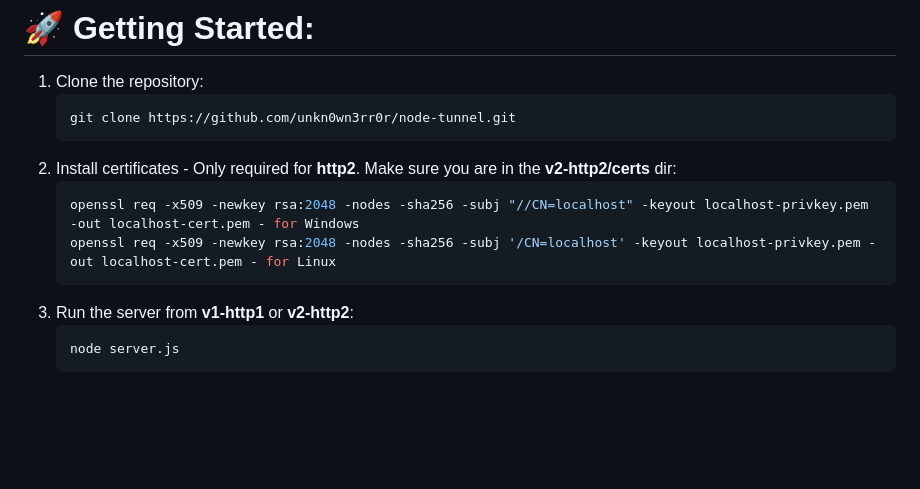
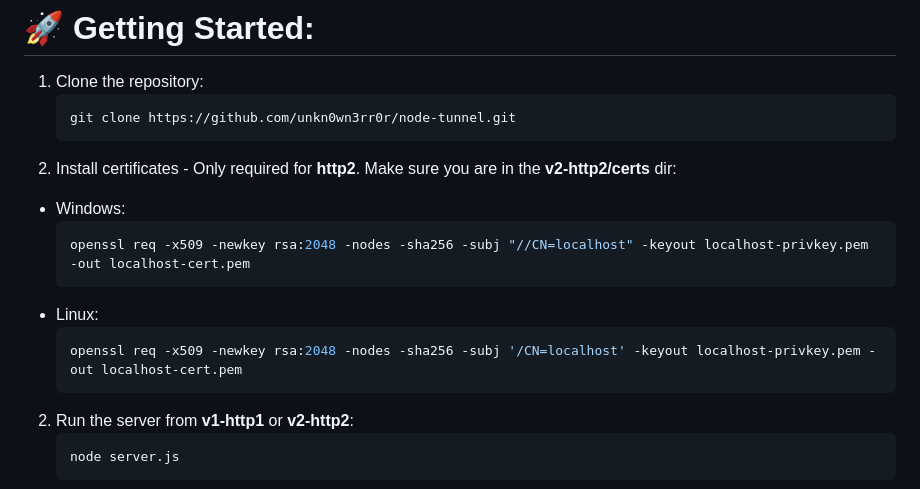
Before and after one commit to unkn0wn3rr0r/node-tunnel, a Markdown page: README.md, the part around the change. Drawn GitHub-style; blank space fills up the shorter version.

````diff
--- a/README.md
+++ b/README.md
@@ -44,9 +44,14 @@ Both versions include drag-and-drop functionality, real-time progress bars, and
    ```bash
    git clone https://github.com/unkn0wn3rr0r/node-tunnel.git
 2. Install certificates - Only required for **http2**. Make sure you are in the **v2-http2/certs** dir:
+
+- Windows:
    ```bash
-   openssl req -x509 -newkey rsa:2048 -nodes -sha256 -subj "//CN=localhost" -keyout localhost-privkey.pem -out localhost-cert.pem - for Windows
-   openssl req -x509 -newkey rsa:2048 -nodes -sha256 -subj '/CN=localhost' -keyout localhost-privkey.pem -out localhost-cert.pem - for Linux
+   openssl req -x509 -newkey rsa:2048 -nodes -sha256 -subj "//CN=localhost" -keyout localhost-privkey.pem -out localhost-cert.pem
+   ```
+- Linux:
+   ```bash
+   openssl req -x509 -newkey rsa:2048 -nodes -sha256 -subj '/CN=localhost' -keyout localhost-privkey.pem -out localhost-cert.pem
 2. Run the server from **v1-http1** or **v2-http2**:
    ```bash
    node server.js
````
